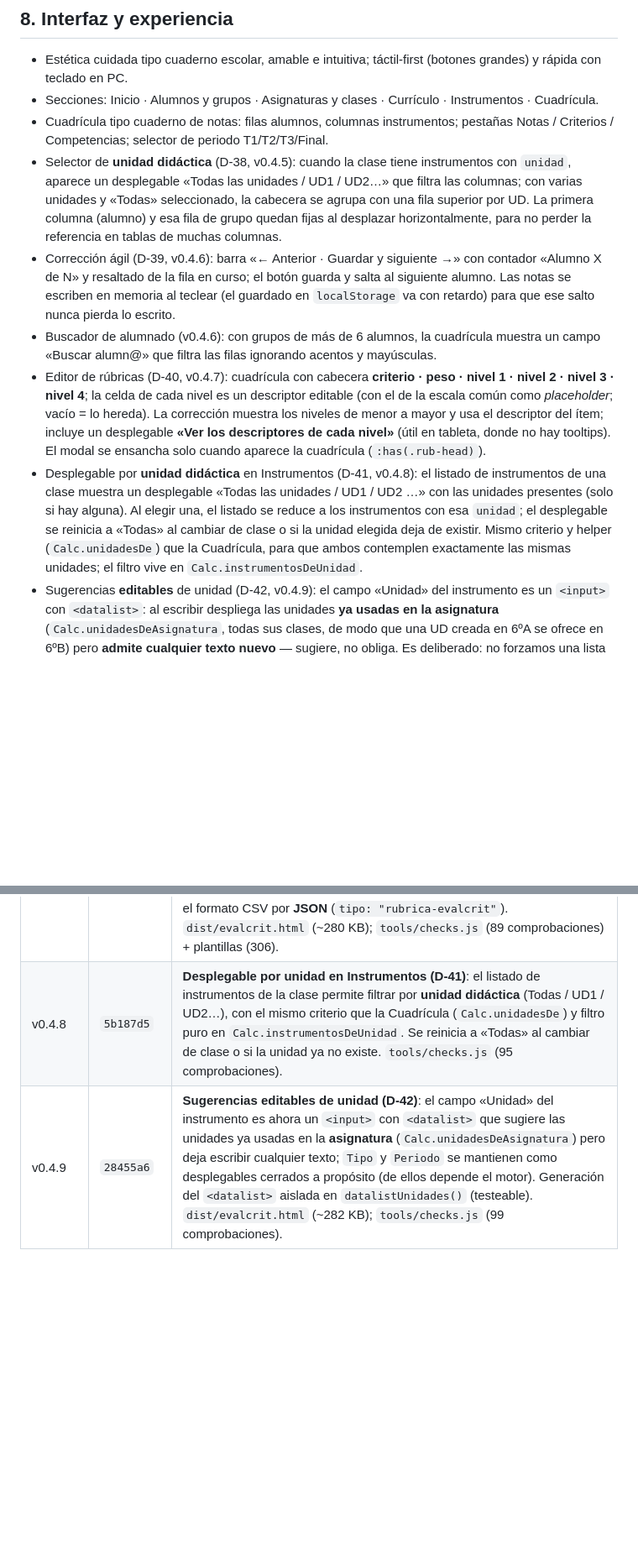
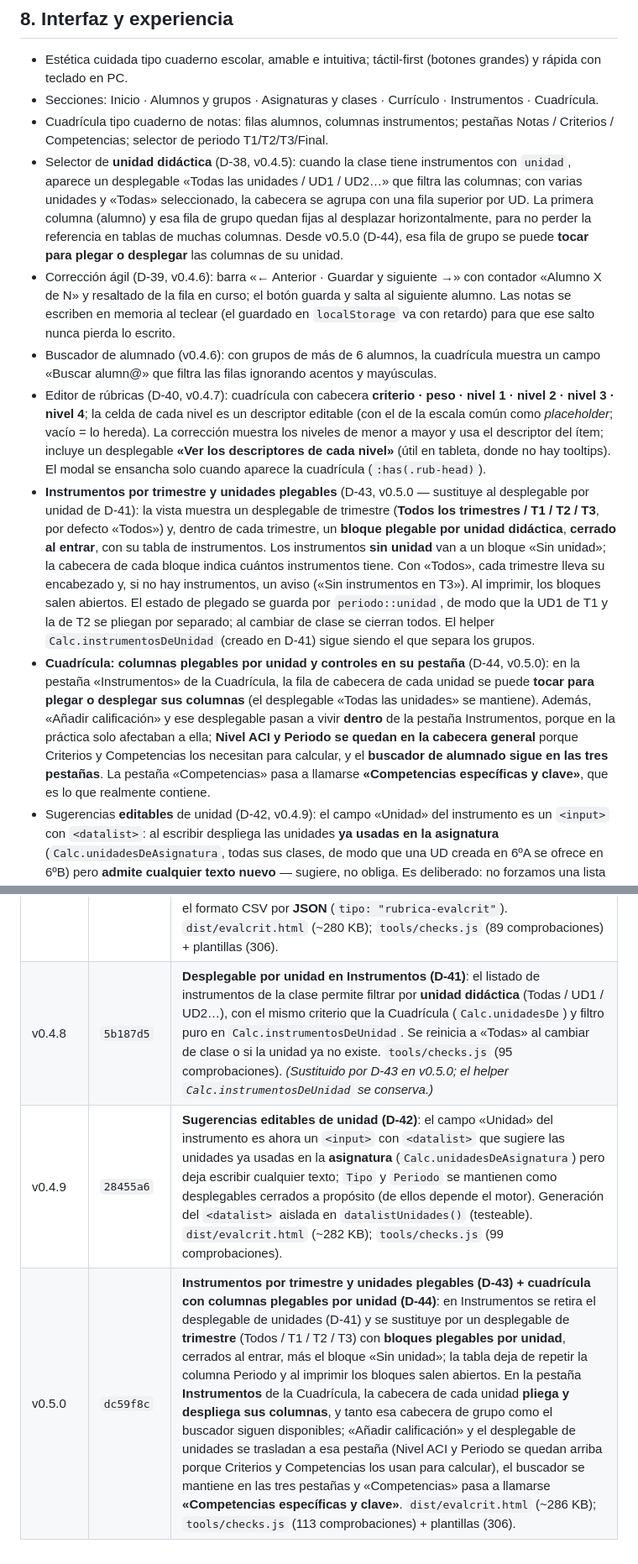
Before and after one commit to JorgeBSTeacher/evaluacion, a Markdown page: docs/SSOT.md, 2 parts joined by grey strips. Shown at 84% size. GitHub-like rendering; blank space fills up the shorter version.

Commit message:
docs: SSOT v0.5.0 (D-43, D-44) - instrumentos por trimestre y unidades plegables; cuadricula con columnas plegables
- D-43: sustituye a D-41 (desplegable de unidades en Instrumentos). Nuevo
  desplegable de trimestre y bloques plegables por unidad, cerrados al entrar.
- D-44: cuadricula, columnas plegables por unidad; controles movidos a la
  pestana Instrumentos; pestana renombrada a "Competencias especificas y clave".
- D-38 y D-41 anotados (D-41 sustituido; el helper instrumentosDeUnidad se
  conserva).
- Changelog: fila v0.5.0 (dc59f8c); D-41 marcado como sustituido.

```diff
--- a/docs/SSOT.md
+++ b/docs/SSOT.md
@@ -111,11 +111,12 @@ Si los pesos no casan con el reparto de puntos, ambas notas difieren **a propós
 - Estética cuidada tipo cuaderno escolar, amable e intuitiva; táctil-first (botones grandes) y rápida con teclado en PC.
 - Secciones: Inicio · Alumnos y grupos · Asignaturas y clases · Currículo · Instrumentos · Cuadrícula.
 - Cuadrícula tipo cuaderno de notas: filas alumnos, columnas instrumentos; pestañas Notas / Criterios / Competencias; selector de periodo T1/T2/T3/Final.
-- Selector de **unidad didáctica** (D-38, v0.4.5): cuando la clase tiene instrumentos con `unidad`, aparece un desplegable «Todas las unidades / UD1 / UD2…» que filtra las columnas; con varias unidades y «Todas» seleccionado, la cabecera se agrupa con una fila superior por UD. La primera columna (alumno) y esa fila de grupo quedan fijas al desplazar horizontalmente, para no perder la referencia en tablas de muchas columnas.
+- Selector de **unidad didáctica** (D-38, v0.4.5): cuando la clase tiene instrumentos con `unidad`, aparece un desplegable «Todas las unidades / UD1 / UD2…» que filtra las columnas; con varias unidades y «Todas» seleccionado, la cabecera se agrupa con una fila superior por UD. La primera columna (alumno) y esa fila de grupo quedan fijas al desplazar horizontalmente, para no perder la referencia en tablas de muchas columnas. Desde v0.5.0 (D-44), esa fila de grupo se puede **tocar para plegar o desplegar** las columnas de su unidad.
 - Corrección ágil (D-39, v0.4.6): barra «← Anterior · Guardar y siguiente →» con contador «Alumno X de N» y resaltado de la fila en curso; el botón guarda y salta al siguiente alumno. Las notas se escriben en memoria al teclear (el guardado en `localStorage` va con retardo) para que ese salto nunca pierda lo escrito.
 - Buscador de alumnado (v0.4.6): con grupos de más de 6 alumnos, la cuadrícula muestra un campo «Buscar alumn@» que filtra las filas ignorando acentos y mayúsculas.
 - Editor de rúbricas (D-40, v0.4.7): cuadrícula con cabecera **criterio · peso · nivel 1 · nivel 2 · nivel 3 · nivel 4**; la celda de cada nivel es un descriptor editable (con el de la escala común como *placeholder*; vacío = lo hereda). La corrección muestra los niveles de menor a mayor y usa el descriptor del ítem; incluye un desplegable **«Ver los descriptores de cada nivel»** (útil en tableta, donde no hay tooltips). El modal se ensancha solo cuando aparece la cuadrícula (`:has(.rub-head)`).
-- Desplegable por **unidad didáctica** en Instrumentos (D-41, v0.4.8): el listado de instrumentos de una clase muestra un desplegable «Todas las unidades / UD1 / UD2 …» con las unidades presentes (solo si hay alguna). Al elegir una, el listado se reduce a los instrumentos con esa `unidad`; el desplegable se reinicia a «Todas» al cambiar de clase o si la unidad elegida deja de existir. Mismo criterio y helper (`Calc.unidadesDe`) que la Cuadrícula, para que ambos contemplen exactamente las mismas unidades; el filtro vive en `Calc.instrumentosDeUnidad`.
+- **Instrumentos por trimestre y unidades plegables** (D-43, v0.5.0 — sustituye al desplegable por unidad de D-41): la vista muestra un desplegable de trimestre (**Todos los trimestres / T1 / T2 / T3**, por defecto «Todos») y, dentro de cada trimestre, un **bloque plegable por unidad didáctica**, **cerrado al entrar**, con su tabla de instrumentos. Los instrumentos **sin unidad** van a un bloque «Sin unidad»; la cabecera de cada bloque indica cuántos instrumentos tiene. Con «Todos», cada trimestre lleva su encabezado y, si no hay instrumentos, un aviso («Sin instrumentos en T3»). Al imprimir, los bloques salen abiertos. El estado de plegado se guarda por `periodo::unidad`, de modo que la UD1 de T1 y la de T2 se pliegan por separado; al cambiar de clase se cierran todos. El helper `Calc.instrumentosDeUnidad` (creado en D-41) sigue siendo el que separa los grupos.
+- **Cuadrícula: columnas plegables por unidad y controles en su pestaña** (D-44, v0.5.0): en la pestaña «Instrumentos» de la Cuadrícula, la fila de cabecera de cada unidad se puede **tocar para plegar o desplegar sus columnas** (el desplegable «Todas las unidades» se mantiene). Además, «Añadir calificación» y ese desplegable pasan a vivir **dentro** de la pestaña Instrumentos, porque en la práctica solo afectaban a ella; **Nivel ACI y Periodo se quedan en la cabecera general** porque Criterios y Competencias los necesitan para calcular, y el **buscador de alumnado sigue en las tres pestañas**. La pestaña «Competencias» pasa a llamarse **«Competencias específicas y clave»**, que es lo que realmente contiene.
 - Sugerencias **editables** de unidad (D-42, v0.4.9): el campo «Unidad» del instrumento es un `<input>` con `<datalist>`: al escribir despliega las unidades **ya usadas en la asignatura** (`Calc.unidadesDeAsignatura`, todas sus clases, de modo que una UD creada en 6ºA se ofrece en 6ºB) pero **admite cualquier texto nuevo** — sugiere, no obliga. Es deliberado: no forzamos una lista cerrada porque cada docente organiza sus unidades a su manera. La generación del `<datalist>` se aísla en la función pura `datalistUnidades(asigId)` (testeable sin navegador).
   - **Por qué `Tipo` y `Periodo` siguen siendo desplegables cerrados**: `tipo` decide el motor (`esRubrica = tipo === 'Rúbrica'`) y `periodo` filtra notas y cuadrículas; si se pudieran escribir a mano, una variante como «Rubrica» o «1T» **desactivaría en silencio** la rúbrica o rompería los filtros. Ahí la rigidez protege, no limita. La flexibilidad se concentra donde el sistema no depende del valor exacto de lo escrito.
 - Importar rúbrica creada con IA (P-08, v0.4.7): botón **«Importar rúbrica (IA)»** en Instrumentos que abre un modal en dos pasos — (1) instrucciones listas para pegar en un chat, rellenas con los códigos del currículo de la asignatura y con **huecos `___`** para personalizar («Copiar instrucciones» / «Descargar .txt»); (2) pegar la respuesta JSON, elegir periodo e **Importar**. Si algo falla, aviso en castellano y no se crea nada.
@@ -284,5 +285,6 @@ Reglas del importador (implementado en v0.4.7):
 | v0.4.5 | `9a8ee60` | **Agrupación por unidades didácticas (D-38)**: desplegable de UD en la cuadrícula que filtra las columnas, fila de cabecera agrupada por unidad cuando se ven varias, y columna del alumno fija (sticky) en las tablas anchas. Helper `Calc.unidadesDe`. `tools/checks.js` (52 comprobaciones, incluye render de la vista). |
 | v0.4.6 | `d54dabe` | **Corrección ágil y buscador (D-39)**: barra «Anterior · Guardar y siguiente» con contador y resaltado del alumno en curso en la pantalla de corrección; las notas se vuelcan a memoria al teclear (el `localStorage` se guarda con retardo) para no perder nada al saltar de alumno. Buscador de alumnado en la cuadrícula para grupos de más de 6. `tools/checks.js` (55 comprobaciones). |
 | v0.4.7 | `11aad3f` | **Rúbricas por ítem (D-40) e importación desde IA (P-08)**: cada ítem de la rúbrica puede definir **sus propios descriptores por nivel** y hereda la escala común del instrumento si los deja vacíos (`apartado.niveles`; `Calc.nivelesDeApartado` resuelve la escala efectiva, ascendente). El editor muestra la cuadrícula **criterio · peso · nivel 1…N** con el descriptor heredado como *placeholder* y la corrección usa el descriptor del ítem (más un desplegable de descriptores para tableta). Botón **«Importar rúbrica (IA)»**: genera las instrucciones con los códigos del currículo y **huecos `___`** (copiar/descargar), importa el JSON pegado (`Storage.importarRubrica`), valida con errores en castellano y **nunca importa a medias**. Se sustituye el formato CSV por **JSON** (`tipo: "rubrica-evalcrit"`). `dist/evalcrit.html` (~280 KB); `tools/checks.js` (89 comprobaciones) + plantillas (306). |
-| v0.4.8 | `5b187d5` | **Desplegable por unidad en Instrumentos (D-41)**: el listado de instrumentos de la clase permite filtrar por **unidad didáctica** (Todas / UD1 / UD2…), con el mismo criterio que la Cuadrícula (`Calc.unidadesDe`) y filtro puro en `Calc.instrumentosDeUnidad`. Se reinicia a «Todas» al cambiar de clase o si la unidad ya no existe. `tools/checks.js` (95 comprobaciones). |
+| v0.4.8 | `5b187d5` | **Desplegable por unidad en Instrumentos (D-41)**: el listado de instrumentos de la clase permite filtrar por **unidad didáctica** (Todas / UD1 / UD2…), con el mismo criterio que la Cuadrícula (`Calc.unidadesDe`) y filtro puro en `Calc.instrumentosDeUnidad`. Se reinicia a «Todas» al cambiar de clase o si la unidad ya no existe. `tools/checks.js` (95 comprobaciones). *(Sustituido por D-43 en v0.5.0; el helper `Calc.instrumentosDeUnidad` se conserva.)* |
 | v0.4.9 | `28455a6` | **Sugerencias editables de unidad (D-42)**: el campo «Unidad» del instrumento es ahora un `<input>` con `<datalist>` que sugiere las unidades ya usadas en la **asignatura** (`Calc.unidadesDeAsignatura`) pero deja escribir cualquier texto; `Tipo` y `Periodo` se mantienen como desplegables cerrados a propósito (de ellos depende el motor). Generación del `<datalist>` aislada en `datalistUnidades()` (testeable). `dist/evalcrit.html` (~282 KB); `tools/checks.js` (99 comprobaciones). |
+| v0.5.0 | `dc59f8c` | **Instrumentos por trimestre y unidades plegables (D-43) + cuadrícula con columnas plegables por unidad (D-44)**: en Instrumentos se retira el desplegable de unidades (D-41) y se sustituye por un desplegable de **trimestre** (Todos / T1 / T2 / T3) con **bloques plegables por unidad**, cerrados al entrar, más el bloque «Sin unidad»; la tabla deja de repetir la columna Periodo y al imprimir los bloques salen abiertos. En la pestaña **Instrumentos** de la Cuadrícula, la cabecera de cada unidad **pliega y despliega sus columnas**, y tanto esa cabecera de grupo como el buscador siguen disponibles; «Añadir calificación» y el desplegable de unidades se trasladan a esa pestaña (Nivel ACI y Periodo se quedan arriba porque Criterios y Competencias los usan para calcular), el buscador se mantiene en las tres pestañas y «Competencias» pasa a llamarse **«Competencias específicas y clave»**. `dist/evalcrit.html` (~286 KB); `tools/checks.js` (113 comprobaciones) + plantillas (306). |
```
